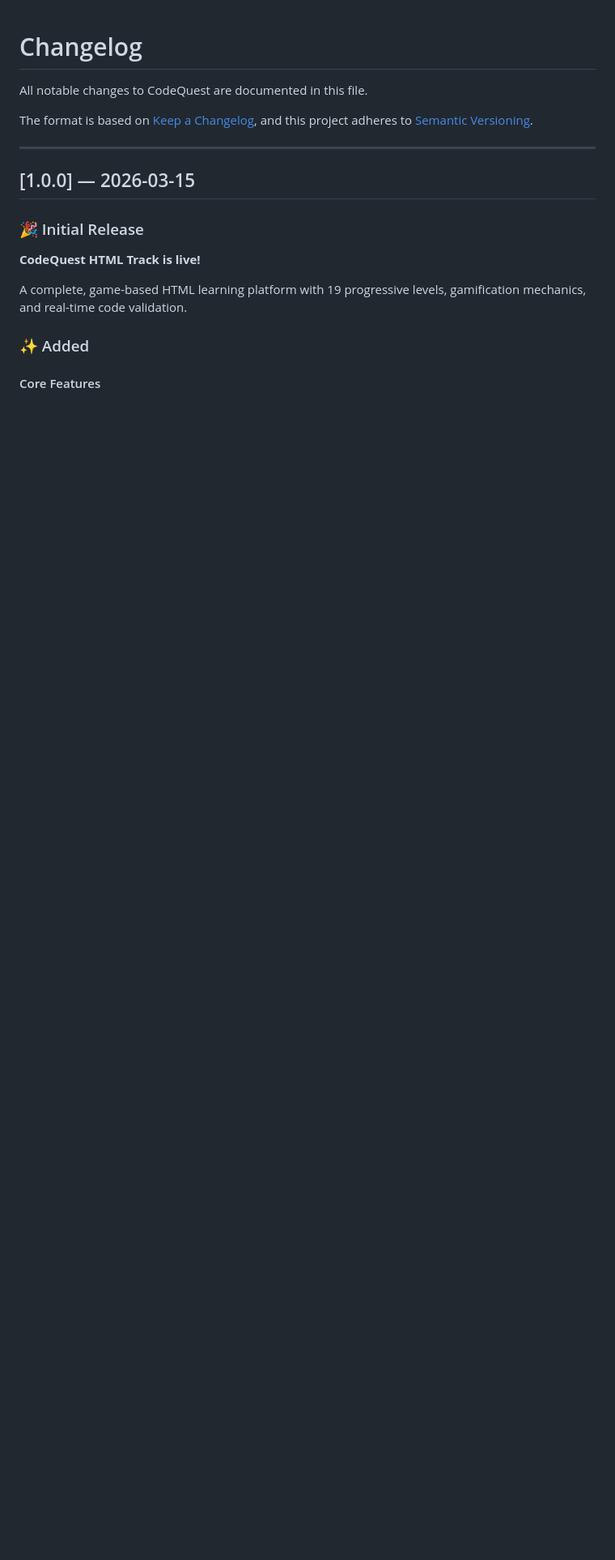
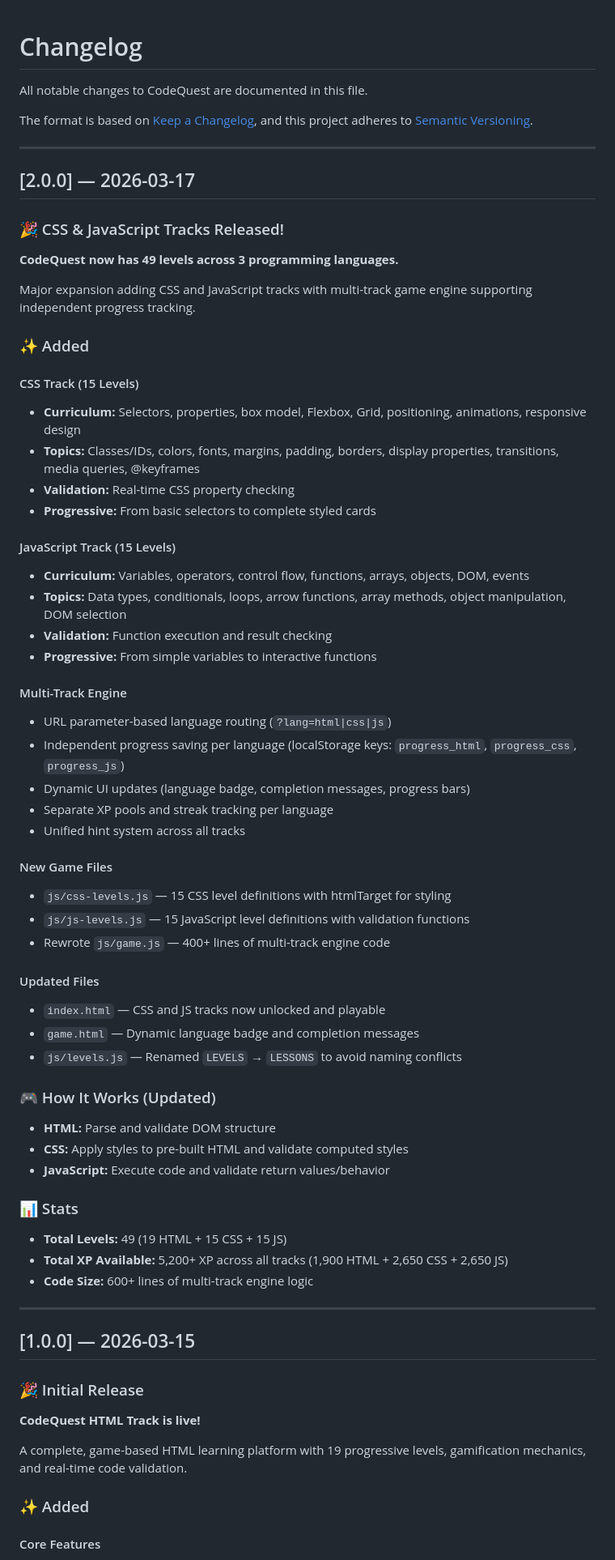
Before and after one commit to IBNKHALID06/CodeQuest, a Markdown page: CHANGELOG.md, the part around one of its changes. Shown at 81% size. Rendered like a GitHub page; blank space fills up the shorter version.

```diff
--- a/CHANGELOG.md
+++ b/CHANGELOG.md
@@ -4,6 +4,57 @@ All notable changes to CodeQuest are documented in this file.
 
 The format is based on [Keep a Changelog](https://keepachangelog.com/),
 and this project adheres to [Semantic Versioning](https://semver.org/).
+
+---
+
+## [2.0.0] — 2026-03-17
+
+### 🎉 CSS & JavaScript Tracks Released!
+
+**CodeQuest now has 49 levels across 3 programming languages.**
+
+Major expansion adding CSS and JavaScript tracks with multi-track game engine supporting independent progress tracking.
+
+### ✨ Added
+
+#### CSS Track (15 Levels)
+- **Curriculum:** Selectors, properties, box model, Flexbox, Grid, positioning, animations, responsive design
+- **Topics:** Classes/IDs, colors, fonts, margins, padding, borders, display properties, transitions, media queries, @keyframes
+- **Validation:** Real-time CSS property checking
+- **Progressive:** From basic selectors to complete styled cards
+
+#### JavaScript Track (15 Levels)
+- **Curriculum:** Variables, operators, control flow, functions, arrays, objects, DOM, events
+- **Topics:** Data types, conditionals, loops, arrow functions, array methods, object manipulation, DOM selection
+- **Validation:** Function execution and result checking
+- **Progressive:** From simple variables to interactive functions
+
+#### Multi-Track Engine
+- URL parameter-based language routing (`?lang=html|css|js`)
+- Independent progress saving per language (localStorage keys: `progress_html`, `progress_css`, `progress_js`)
+- Dynamic UI updates (language badge, completion messages, progress bars)
+- Separate XP pools and streak tracking per language
+- Unified hint system across all tracks
+
+#### New Game Files
+- `js/css-levels.js` — 15 CSS level definitions with htmlTarget for styling
+- `js/js-levels.js` — 15 JavaScript level definitions with validation functions
+- Rewrote `js/game.js` — 400+ lines of multi-track engine code
+
+#### Updated Files
+- `index.html` — CSS and JS tracks now unlocked and playable
+- `game.html` — Dynamic language badge and completion messages
+- `js/levels.js` — Renamed `LEVELS` → `LESSONS` to avoid naming conflicts
+
+### 🎮 How It Works (Updated)
+- **HTML:** Parse and validate DOM structure
+- **CSS:** Apply styles to pre-built HTML and validate computed styles
+- **JavaScript:** Execute code and validate return values/behavior
+
+### 📊 Stats
+- **Total Levels:** 49 (19 HTML + 15 CSS + 15 JS)
+- **Total XP Available:** 5,200+ XP across all tracks (1,900 HTML + 2,650 CSS + 2,650 JS)
+- **Code Size:** 600+ lines of multi-track engine logic
 
 ---
 
```
Also changed, not shown: other parts of CHANGELOG.md (+5 -18 lines), README.md (+36 -10 lines).
